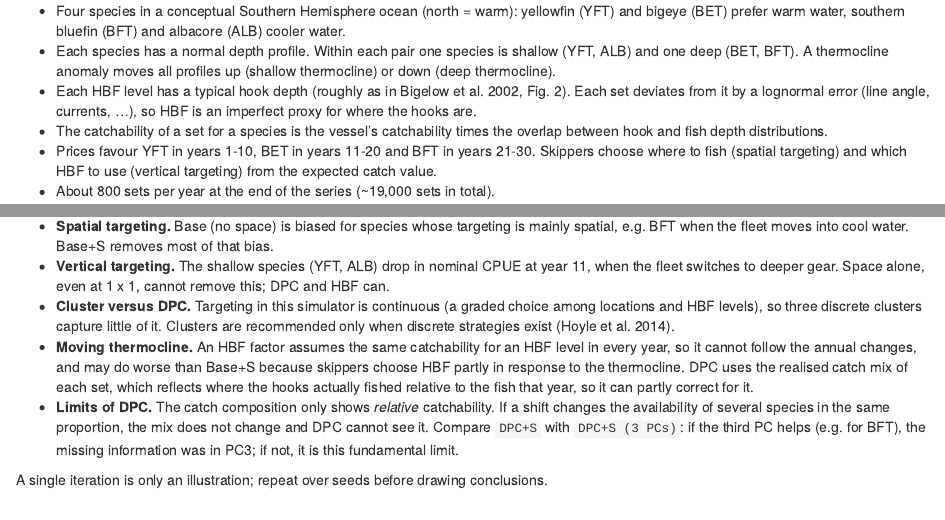
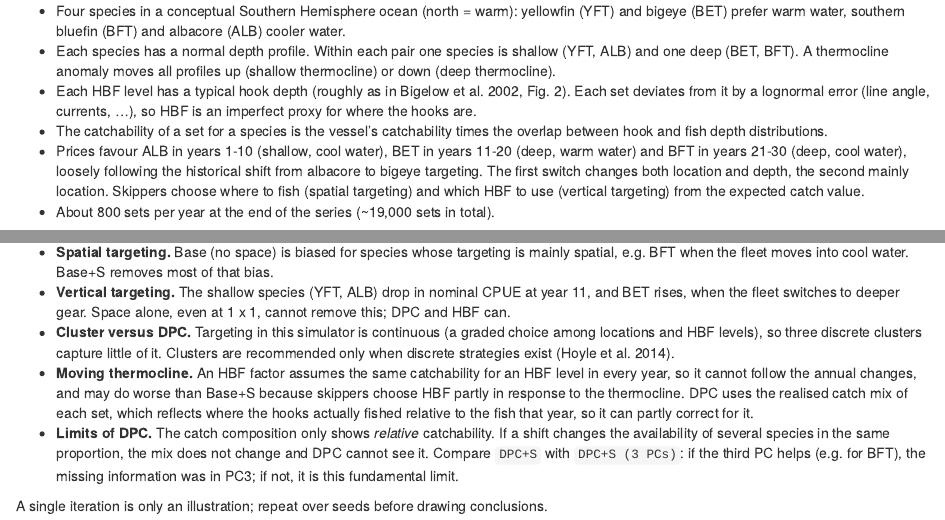
Before and after one commit to Henning-Winker/cpueTargeting, an R Markdown document (vignettes/thermocline-scenarios.Rmd): the page in a window 1100 px wide, from 590 px down, and a second part further down, joined at a grey line. Rendered offline with R 4.5, knitr and Pandoc, with nearby package versions; some code elsewhere in the file could not run offline.

Commit message:
Default price sequence ALB -> BET -> BFT
Loosely follows the historical albacore-to-bigeye shift and later interest
in southern bluefin: the first switch changes location and depth, the
second mainly location.

Co-Authored-By: Claude Opus 5.5 <noreply@anthropic.com>
Claude-Session: https://claude.ai/code/session_01APDVABH9PuEvAeu2TNo14o

```diff
--- a/vignettes/thermocline-scenarios.Rmd
+++ b/vignettes/thermocline-scenarios.Rmd
@@ -59,7 +59,10 @@ run_extras <- FALSE
   currents, ...), so HBF is an imperfect proxy for where the hooks are.
 * The catchability of a set for a species is the vessel's catchability times
   the overlap between hook and fish depth distributions.
-* Prices favour YFT in years 1-10, BET in years 11-20 and BFT in years 21-30.
+* Prices favour ALB in years 1-10 (shallow, cool water), BET in years 11-20
+  (deep, warm water) and BFT in years 21-30 (deep, cool water), loosely
+  following the historical shift from albacore to bigeye targeting. The first
+  switch changes both location and depth, the second mainly location.
   Skippers choose where to fish (spatial targeting) and which HBF to use
   (vertical targeting) from the expected catch value.
 * About 800 sets per year at the end of the series (~19,000 sets in total).
@@ -259,7 +262,7 @@ knitr::kable(rmse_wide, digits = 3, row.names = FALSE)
   targeting is mainly spatial, e.g. BFT when the fleet moves into cool water.
   Base+S removes most of that bias.
 * **Vertical targeting.** The shallow species (YFT, ALB) drop in nominal CPUE
-  at year 11, when the fleet switches to deeper gear. Space alone, even at
+  at year 11, and BET rises, when the fleet switches to deeper gear. Space alone, even at
   1 x 1, cannot remove this; DPC and HBF can.
 * **Cluster versus DPC.** Targeting in this simulator is continuous (a graded
   choice among locations and HBF levels), so three discrete clusters capture
```
Also changed, not shown: NEWS.md (+1 -0 lines), R/tuna_om.R (+8 -5 lines), README.md, 1 other file.
